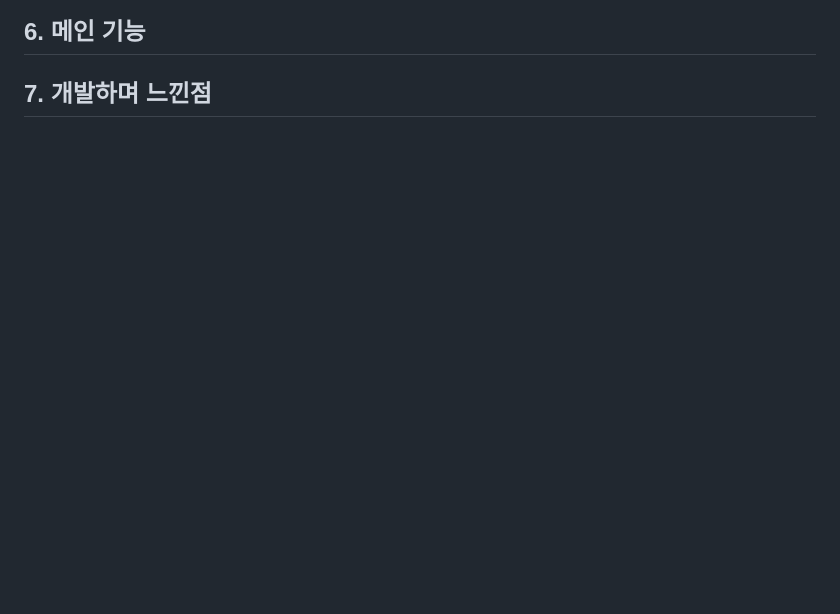
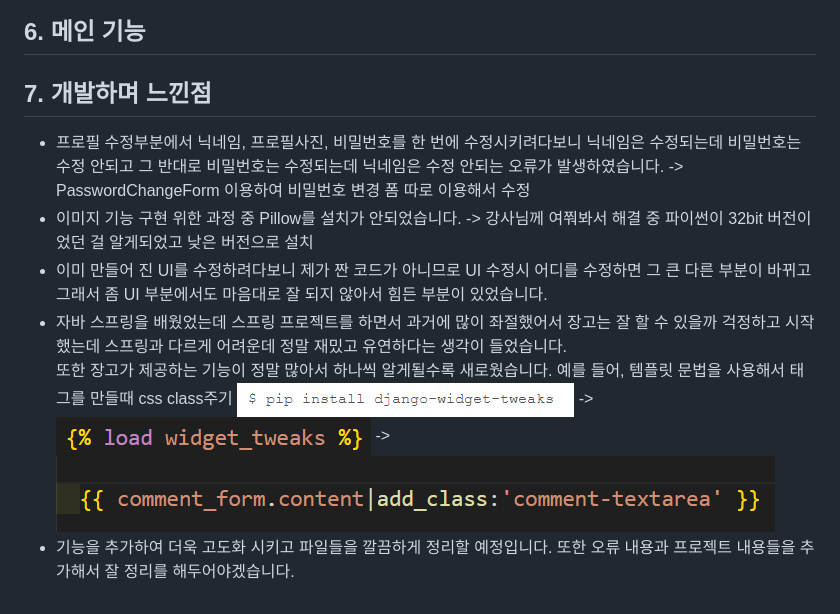
Before and after one commit to 2zero0/BackendOrmi_project2, a Markdown page: README.md, the part around the change. GitHub-like rendering; pictures changed too: image-10.png (added), image-8.png (added), image-9.png (added); blank space fills up the shorter version.

Commit message:
readme파일 느낀점 추가하여 수정

```diff
--- a/README.md
+++ b/README.md
@@ -82,3 +82,12 @@
 
 
 ## 7. 개발하며 느낀점
+- 프로필 수정부분에서 닉네임, 프로필사진, 비밀번호를 한 번에 수정시키려다보니 닉네임은 수정되는데 비밀번호는 수정 안되고 그 반대로 비밀번호는 수정되는데 닉네임은 수정 안되는 오류가 발생하였습니다. -> PasswordChangeForm 이용하여 비밀번호 변경 폼 따로 이용해서 수정
+- 이미지 기능 구현 위한 과정 중 Pillow를 설치가 안되었습니다. -> 강사님께 여쭤봐서 해결 중 파이썬이 32bit 버전이었던 걸 알게되었고 낮은 버전으로 설치
+- 이미 만들어 진 UI를 수정하려다보니 제가 짠 코드가 아니므로 UI 수정시 어디를 수정하면 그 큰 다른 부분이 바뀌고 그래서 좀 UI 부분에서도 마음대로 잘 되지 않아서 힘든 부분이 있었습니다.
+- 자바 스프링을 배웠었는데 스프링 프로젝트를 하면서 과거에 많이 좌절했어서 장고는 잘 할 수 있을까 걱정하고 시작했는데 스프링과 다르게 어려운데 정말 재밌고 유연하다는 생각이 들었습니다.<br>
+또한 장고가 제공하는 기능이 정말 많아서 하나씩 알게될수록 새로웠습니다. 예를 들어,
+템플릿 문법을 사용해서 태그를 만들때 css class주기
+![Alt text](image-10.png) -> ![Alt text](image-9.png) -> ![Alt text](image-8.png)
+- 기능을 추가하여 더욱 고도화 시키고 파일들을 깔끔하게 정리할 예정입니다.
+또한 오류 내용과 프로젝트 내용들을 추가해서 잘 정리를 해두어야겠습니다.
```
Also changed, not shown: 1 other file.
